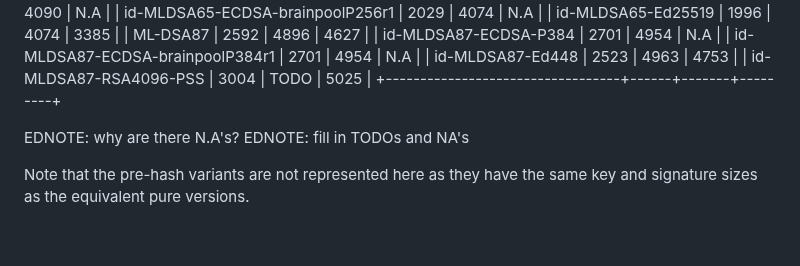
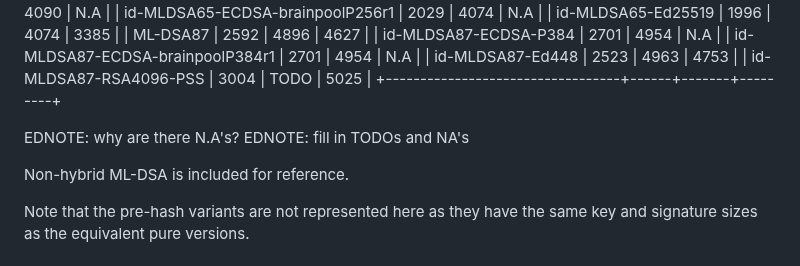
Before and after one commit to lamps-wg/draft-composite-sigs, a Markdown page: draft-ietf-lamps-pq-composite-sigs.md, the part around the change. Rendered like a GitHub page; blank space fills up the shorter version.

Commit message:
fix-lint

```diff
--- a/draft-ietf-lamps-pq-composite-sigs.md
+++ b/draft-ietf-lamps-pq-composite-sigs.md
@@ -1609,6 +1609,8 @@ The Prefix value specified in the message format calculated in {{sec-sigs}} can
 EDNOTE: why are there N.A's?
 EDNOTE: fill in TODOs and NA's
 
+Non-hybrid ML-DSA is included for reference.
+
 Note that the pre-hash variants are not represented here as they have the same key and signature sizes as the equivalent pure versions.
 
 # Samples {#appdx-samples}
```
